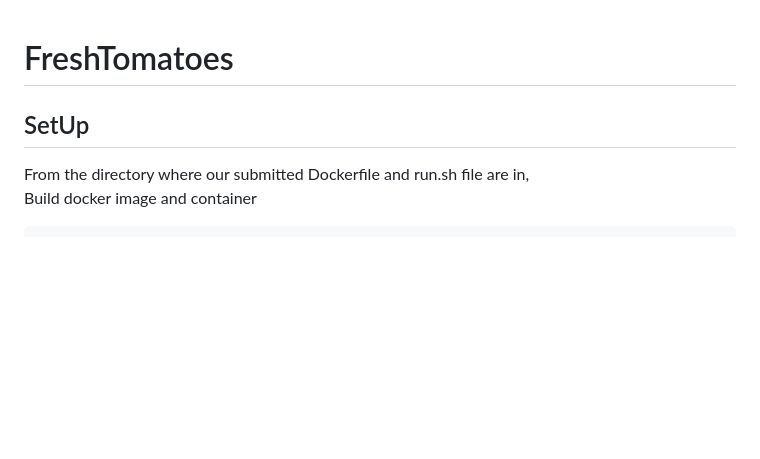
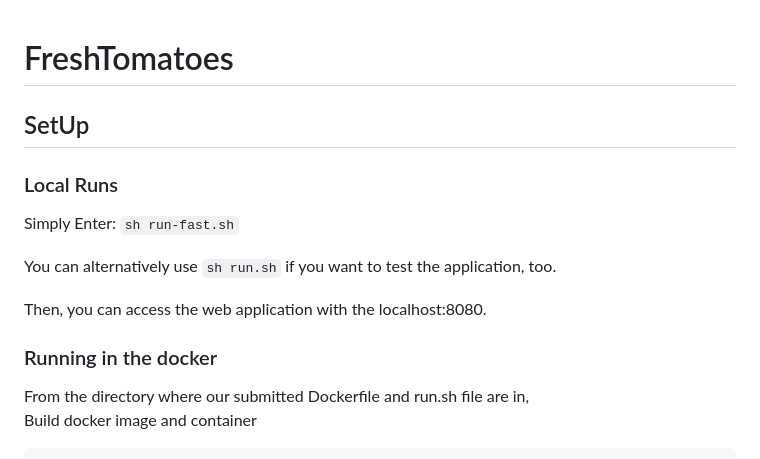
Before and after one commit to calculus0129/FreshTomatoes, a Markdown page: README.md, the part around the change. Rendered like a GitHub page; blank space fills up the shorter version.

Commit message:
docs: add usage for local web application

````diff
--- a/README.md
+++ b/README.md
@@ -1,5 +1,18 @@
 # FreshTomatoes
+
 ## SetUp
+
+### Local Runs
+
+Simply Enter:
+```sh run-fast.sh```
+
+You can alternatively use `sh run.sh` if you want to test the application, too.
+
+Then, you can access the web application with the <a target="_blank" src="localhost:8080">localhost:8080</a>.
+
+### Running in the docker
+
 From the directory where our submitted Dockerfile and run.sh file are in, <br/>
 Build docker image and container
 ```
````
